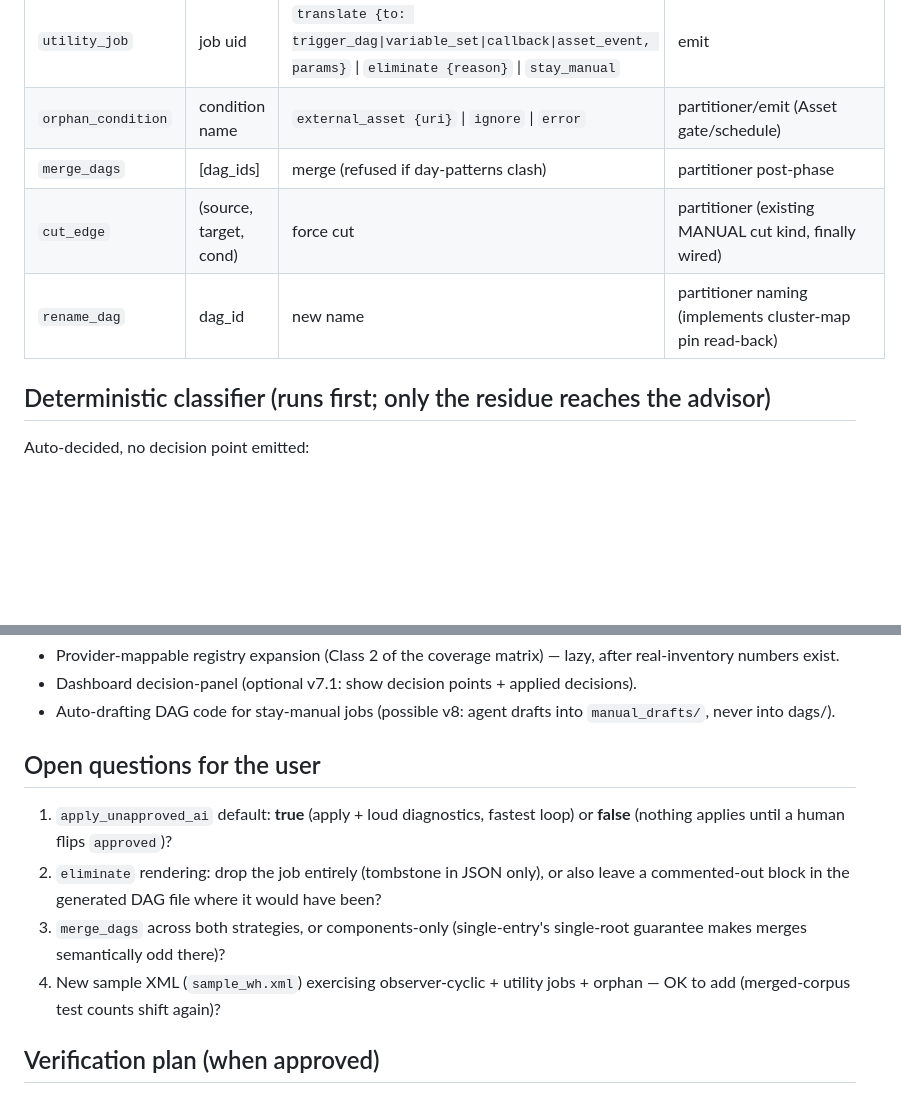
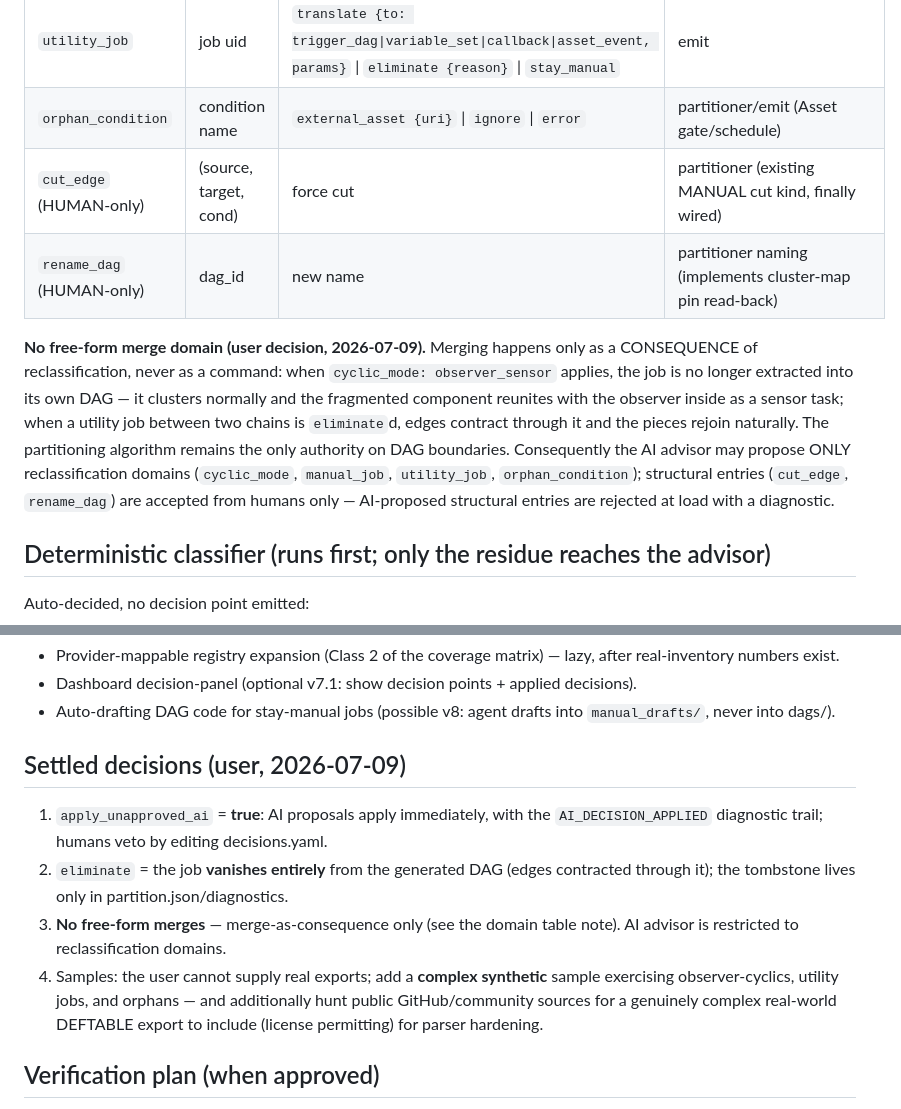
Before and after one commit to Kaustabh2001/ctrlm-airflow-migration, a Markdown page: docs/impl-contracts-v7.md, 2 parts joined by grey strips. GitHub-like rendering; blank space fills up the shorter version.

Commit message:
v7 design: settle open questions; merge-as-consequence only, AI restricted to reclassification
Co-Authored-By: Claude Fable 5 <noreply@anthropic.com>

```diff
--- a/docs/impl-contracts-v7.md
+++ b/docs/impl-contracts-v7.md
@@ -41,9 +41,20 @@ pipeline run 2 ──► decisions applied deterministically; diagnostics record
 | `manual_job` | job uid | `operator_override {operator_import, kwargs}` \| `eliminate {reason}` \| `stay_manual` | emit (registry consults decisions as highest-precedence row) |
 | `utility_job` | job uid | `translate {to: trigger_dag\|variable_set\|callback\|asset_event, params}` \| `eliminate {reason}` \| `stay_manual` | emit |
 | `orphan_condition` | condition name | `external_asset {uri}` \| `ignore` \| `error` | partitioner/emit (Asset gate/schedule) |
-| `merge_dags` | [dag_ids] | merge (refused if day-patterns clash) | partitioner post-phase |
-| `cut_edge` | (source, target, cond) | force cut | partitioner (existing MANUAL cut kind, finally wired) |
-| `rename_dag` | dag_id | new name | partitioner naming (implements cluster-map pin read-back) |
+| `cut_edge` (HUMAN-only) | (source, target, cond) | force cut | partitioner (existing MANUAL cut kind, finally wired) |
+| `rename_dag` (HUMAN-only) | dag_id | new name | partitioner naming (implements cluster-map pin read-back) |
+
+**No free-form merge domain (user decision, 2026-07-09).** Merging happens only as a
+CONSEQUENCE of reclassification, never as a command: when `cyclic_mode:
+observer_sensor` applies, the job is no longer extracted into its own DAG — it
+clusters normally and the fragmented component reunites with the observer inside
+as a sensor task; when a utility job between two chains is `eliminate`d, edges
+contract through it and the pieces rejoin naturally. The partitioning algorithm
+remains the only authority on DAG boundaries. Consequently the AI advisor may
+propose ONLY reclassification domains (`cyclic_mode`, `manual_job`,
+`utility_job`, `orphan_condition`); structural entries (`cut_edge`,
+`rename_dag`) are accepted from humans only — AI-proposed structural entries
+are rejected at load with a diagnostic.
 
 ## Deterministic classifier (runs first; only the residue reaches the advisor)
 
@@ -112,16 +123,19 @@ decisions:
 - Auto-drafting DAG code for stay-manual jobs (possible v8: agent drafts into
   `manual_drafts/`, never into dags/).
 
-## Open questions for the user
+## Settled decisions (user, 2026-07-09)
 
-1. `apply_unapproved_ai` default: **true** (apply + loud diagnostics, fastest loop)
-   or **false** (nothing applies until a human flips `approved`)?
-2. `eliminate` rendering: drop the job entirely (tombstone in JSON only), or also
-   leave a commented-out block in the generated DAG file where it would have been?
-3. `merge_dags` across both strategies, or components-only (single-entry's
-   single-root guarantee makes merges semantically odd there)?
-4. New sample XML (`sample_wh.xml`) exercising observer-cyclic + utility jobs +
-   orphan — OK to add (merged-corpus test counts shift again)?
+1. `apply_unapproved_ai` = **true**: AI proposals apply immediately, with the
+   `AI_DECISION_APPLIED` diagnostic trail; humans veto by editing decisions.yaml.
+2. `eliminate` = the job **vanishes entirely** from the generated DAG (edges
+   contracted through it); the tombstone lives only in partition.json/diagnostics.
+3. **No free-form merges** — merge-as-consequence only (see the domain table
+   note). AI advisor is restricted to reclassification domains.
+4. Samples: the user cannot supply real exports; add a **complex synthetic**
+   sample exercising observer-cyclics, utility jobs, and orphans — and
+   additionally hunt public GitHub/community sources for a genuinely complex
+   real-world DEFTABLE export to include (license permitting) for parser
+   hardening.
 
 ## Verification plan (when approved)
 
```
